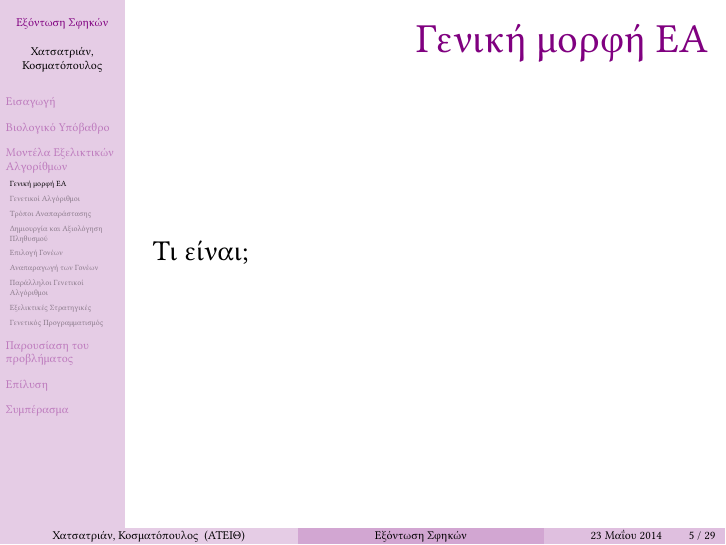
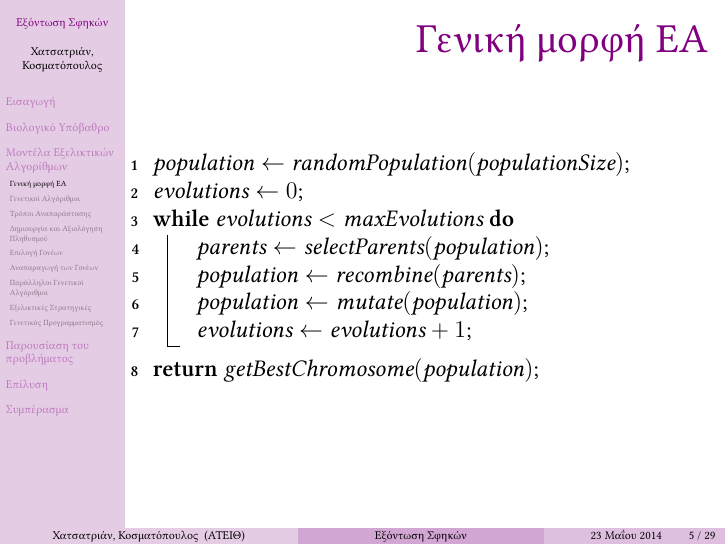
Before and after one commit to sortingbubbles/wasp-control, LaTeX slides (latex/presentation/waspPresentation.tex): page 5 of 29. Compiled offline with XeLaTeX.

Commit message:
Γενική μορφή

```diff
--- a/latex/presentation/waspPresentation.tex
+++ b/latex/presentation/waspPresentation.tex
@@ -108,11 +108,14 @@
 \usepgfplotslibrary{groupplots}
 \usetikzlibrary{pgfplots.groupplots}
 \usepackage{xcolor} % For colors
+\usepackage[linesnumbered,vlined]{algorithm2e} % χρησιμοποιείται για τους αλγόριθμους
 
 \pgfplotsset{compat=1.10}
 
 \setmainlanguage[numerals=arabic]{greek} % κύρια γλώσσα
 \setotherlanguages{english} % δευτερεύουσα γλώσσα
+
+\SetAlFnt{\small}
 
 %----------------------------------------------------------------------------------------
 %	TITLE PAGE
@@ -188,7 +191,24 @@
 
 \begin{frame}
 \frametitle{Γενική μορφή ΕΑ}
-Τι είναι;
+\begin{algorithm}[H]
+    $population \gets randomPopulation(populationSize)$\;
+    $evolutions \gets 0$\;
+    \While{$evolutions < maxEvolutions$}{
+        $parents \gets selectParents(population)$\;
+        $population \gets recombine(parents)$\;
+        $population \gets mutate(population)$\;
+        $evolutions \gets evolutions + 1$\;
+    }
+    \Return{$getBestChromosome(population)$}\;
+\end{algorithm}
+%\begin{enumerate}
+%  \item Δημιουργία πληθυσμού
+%  \item Επιλογή γονέων
+%  \item Ανασυνδυασμός γονέων
+%  \item Μετάλλαξη γονέων
+%  \item
+%\end{enumerate}
 \end{frame}
 
 \subsection{Γενετικοί Αλγόριθμοι}
```
